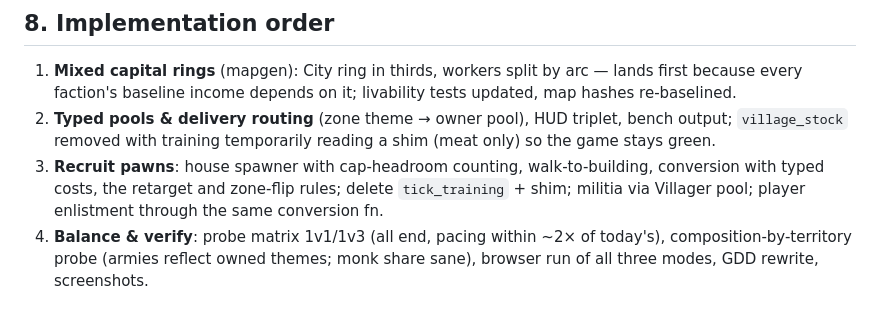
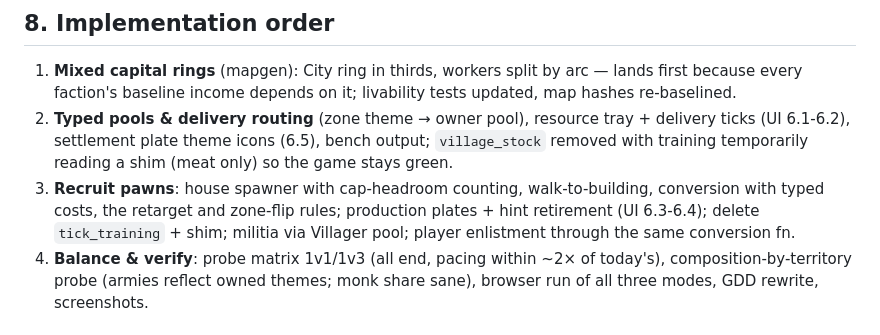
Before and after one commit to arte-fact/the-battlefield, a Markdown page: docs/plans/pawn-economy.md, the part around one of its changes. GitHub-like rendering.

```diff
--- a/docs/plans/pawn-economy.md
+++ b/docs/plans/pawn-economy.md
@@ -185,12 +252,15 @@ the map.
    split by arc — lands first because every faction's baseline income
    depends on it; livability tests updated, map hashes re-baselined.
 2. **Typed pools & delivery routing** (zone theme → owner pool),
-   HUD triplet, bench output; `village_stock` removed with training
-   temporarily reading a shim (meat only) so the game stays green.
+   resource tray + delivery ticks (UI 6.1-6.2), settlement plate
+   theme icons (6.5), bench output; `village_stock` removed with
+   training temporarily reading a shim (meat only) so the game stays
+   green.
 3. **Recruit pawns**: house spawner with cap-headroom counting,
    walk-to-building, conversion with typed costs, the retarget and
-   zone-flip rules; delete `tick_training` + shim; militia via
-   Villager pool; player enlistment through the same conversion fn.
+   zone-flip rules; production plates + hint retirement (UI 6.3-6.4);
+   delete `tick_training` + shim; militia via Villager pool; player
+   enlistment through the same conversion fn.
 4. **Balance & verify**: probe matrix 1v1/1v3 (all end, pacing within
    ~2× of today's), composition-by-territory probe (armies reflect
    owned themes; monk share sane), browser run of all three modes,
```
Also changed, not shown: other parts of docs/plans/pawn-economy.md (+74 -7 lines).
